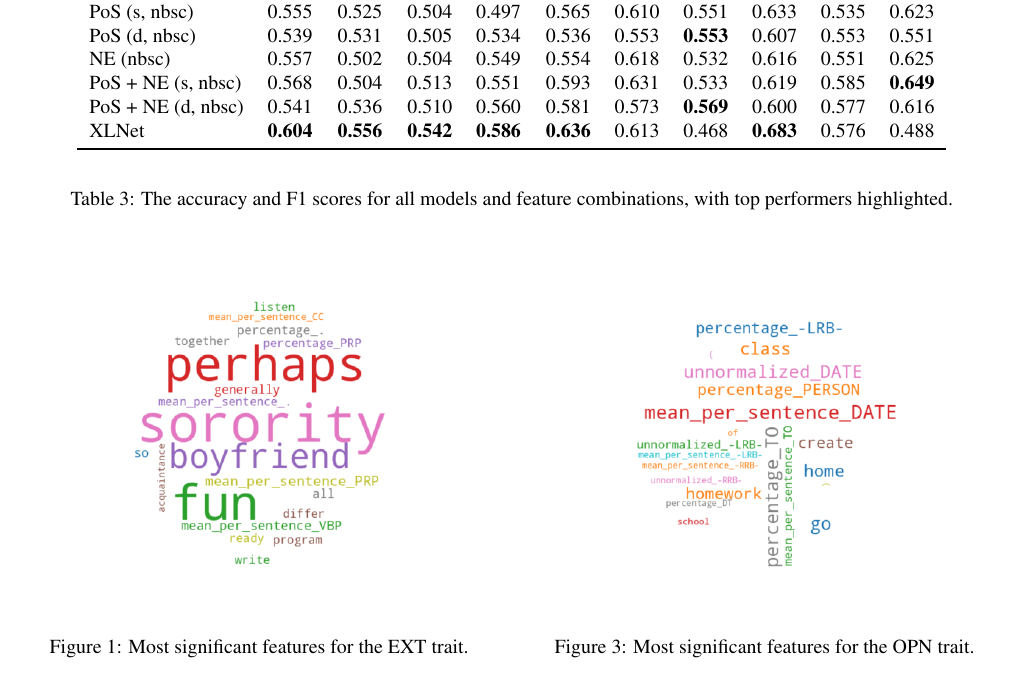
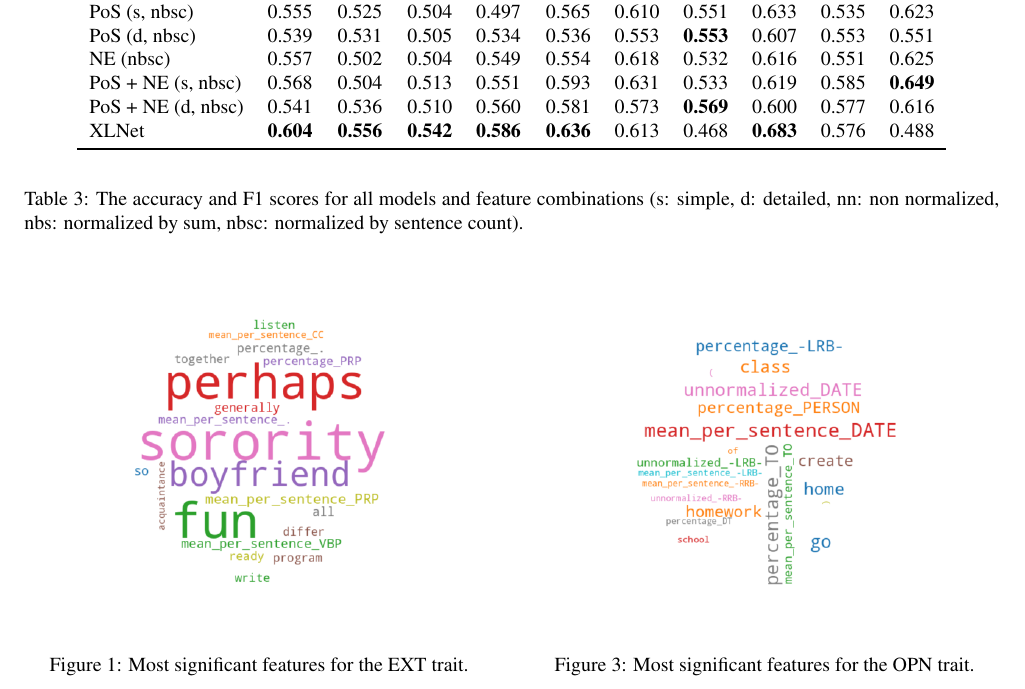
Before and after one commit to mlazaric/Personality-Traits-Classification, a LaTeX document (personality-classification-tar-2021.tex): part of page 3 of 4, cut so that both start at the same text. Compiled offline with pdfLaTeX.

Commit message:
explained table

```diff
--- a/personality-classification-tar-2021.tex
+++ b/personality-classification-tar-2021.tex
@@ -188,7 +188,7 @@ Summary of the model and features with the highest accuracy are shown in the tab
     \bottomrule
   \end{tabular}
   \end{center}
-  \caption{The accuracy and F1 scores for all models and feature combinations, with top performers highlighted.}
+  \caption{The accuracy and F1 scores for all models and feature combinations (s: simple, d: detailed, nn: non normalized, nbs: normalized by sum, nbsc: normalized by sentence count).}
   \label{table:acc-f1}
 \end{table*}
 
```
